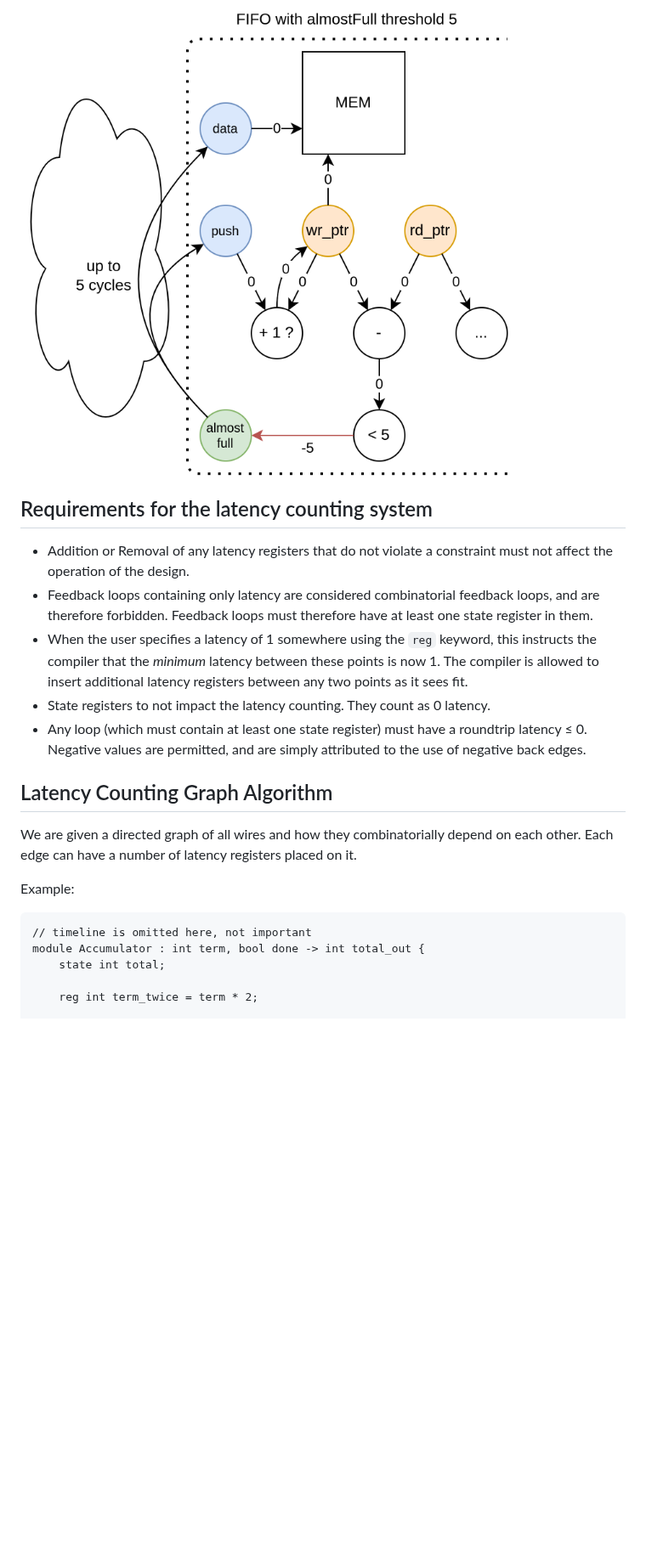
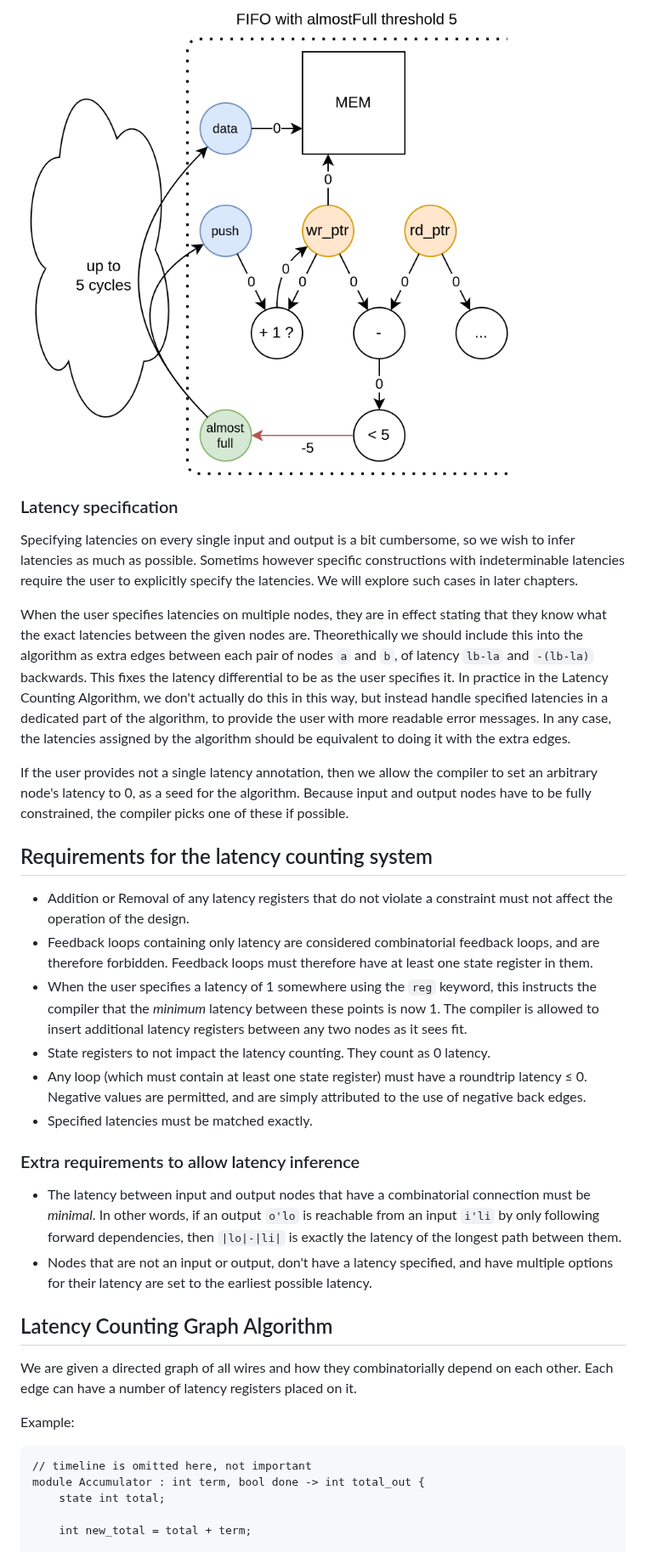
Before and after one commit to pc2/sus-compiler, a Markdown page: philosophy/latency.md, the part around one of its changes. Shown at 85% size. GitHub-like rendering; blank space fills up the shorter version.

```diff
--- a/philosophy/latency.md
+++ b/philosophy/latency.md
@@ -44,12 +44,24 @@ Usually it negative backedges would be found on the output of a module, which is
 As a more concrete example, consider the write side of a FIFO.
 ![FIFO Negative Backedge](images/fifoExample.png)
 
+### Latency specification
+Specifying latencies on every single input and output is a bit cumbersome, so we wish to infer latencies as much as possible. Sometims however specific constructions with indeterminable latencies require the user to explicitly specify the latencies. We will explore such cases in later chapters.
+
+When the user specifies latencies on multiple nodes, they are in effect stating that they know what the exact latencies between the given nodes are. Theorethically we should include this into the algorithm as extra edges between each pair of nodes `a` and `b`, of latency `lb-la` and `-(lb-la)` backwards. This fixes the latency differential to be as the user specifies it. In practice in the Latency Counting Algorithm, we don't actually do this in this way, but instead handle specified latencies in a dedicated part of the algorithm, to provide the user with more readable error messages. In any case, the latencies assigned by the algorithm should be equivalent to doing it with the extra edges.
+
+If the user provides not a single latency annotation, then we allow the compiler to set an arbitrary node's latency to 0, as a seed for the algorithm. Because input and output nodes have to be fully constrained, the compiler picks one of these if possible.
+
 ## Requirements for the latency counting system
 - Addition or Removal of any latency registers that do not violate a constraint must not affect the operation of the design.
 - Feedback loops containing only latency are considered combinatorial feedback loops, and are therefore forbidden. Feedback loops must therefore have at least one state register in them.
-- When the user specifies a latency of 1 somewhere using the `reg` keyword, this instructs the compiler that the _minimum_ latency between these points is now 1. The compiler is allowed to insert additional latency registers between any two points as it sees fit.
+- When the user specifies a latency of 1 somewhere using the `reg` keyword, this instructs the compiler that the _minimum_ latency between these points is now 1. The compiler is allowed to insert additional latency registers between any two nodes as it sees fit.
 - State registers to not impact the latency counting. They count as 0 latency.
 - Any loop (which must contain at least one state register) must have a roundtrip latency ≤ 0. Negative values are permitted, and are simply attributed to the use of negative back edges.
+- Specified latencies must be matched exactly.
+
+### Extra requirements to allow latency inference
+- The latency between input and output nodes that have a combinatorial connection must be *minimal*. In other words, if an output `o'lo` is reachable from an input `i'li` by only following forward dependencies, then `|lo|-|li|` is exactly the latency of the longest path between them.
+- Nodes that are not an input or output, don't have a latency specified, and have multiple options for their latency are set to the earliest possible latency.
 
 ## Latency Counting Graph Algorithm
 We are given a directed graph of all wires and how they combinatorially depend on each other. Each edge can have a number of latency registers placed on it.
@@ -60,6 +72,6 @@ Example:
 module Accumulator : int term, bool done -> int total_out {
     state int total;
 
-    reg int term_twice = term * 2;
+    int new_total = total + term;
 
     if done {
```
Also changed, not shown: other parts of philosophy/latency.md (+20 -20 lines), philosophy/combinatorial_dependency.md (deleted, +0 -9 lines), philosophy/interfaces.md (added, +46 -0 lines), philosophy/images/nonDeterminable.png (renamed from philosophy/images/nonDeterminism.png), 2 other files.
